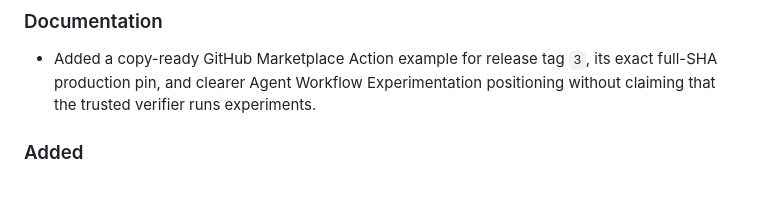
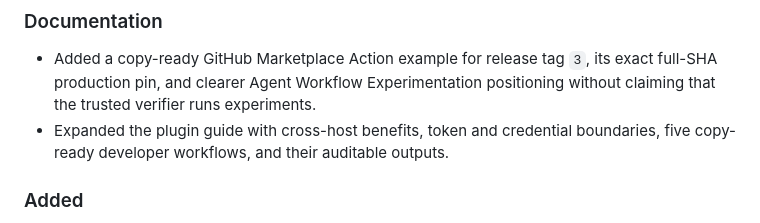
Before and after one commit to kingggg5/awe-tracegate, a Markdown page: CHANGELOG.md, the part around the change. Rendered like a GitHub page; blank space fills up the shorter version.

```diff
--- a/CHANGELOG.md
+++ b/CHANGELOG.md
@@ -12,6 +12,8 @@ stable contract release.
 - Added a copy-ready GitHub Marketplace Action example for release tag `3`,
   its exact full-SHA production pin, and clearer Agent Workflow Experimentation
   positioning without claiming that the trusted verifier runs experiments.
+- Expanded the plugin guide with cross-host benefits, token and credential
+  boundaries, five copy-ready developer workflows, and their auditable outputs.
 
 ### Added
 
```
Also changed, not shown: README.md (+41 -0 lines).
